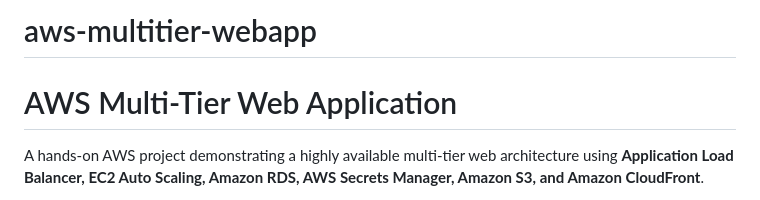
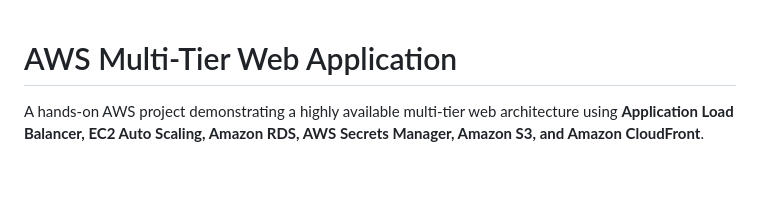
Before and after one commit to narayanksgit/aws-multitier-webapp, a Markdown page: README.md, the part around the change. GitHub-like rendering; blank space fills up the shorter version.

Commit message:
update title

```diff
--- a/README.md
+++ b/README.md
@@ -1,5 +1,3 @@
-# aws-multitier-webapp
-
 # AWS Multi-Tier Web Application
 
 A hands-on AWS project demonstrating a highly available multi-tier web architecture using **Application Load Balancer, EC2 Auto Scaling, Amazon RDS, AWS Secrets Manager, Amazon S3, and Amazon CloudFront**.
```
